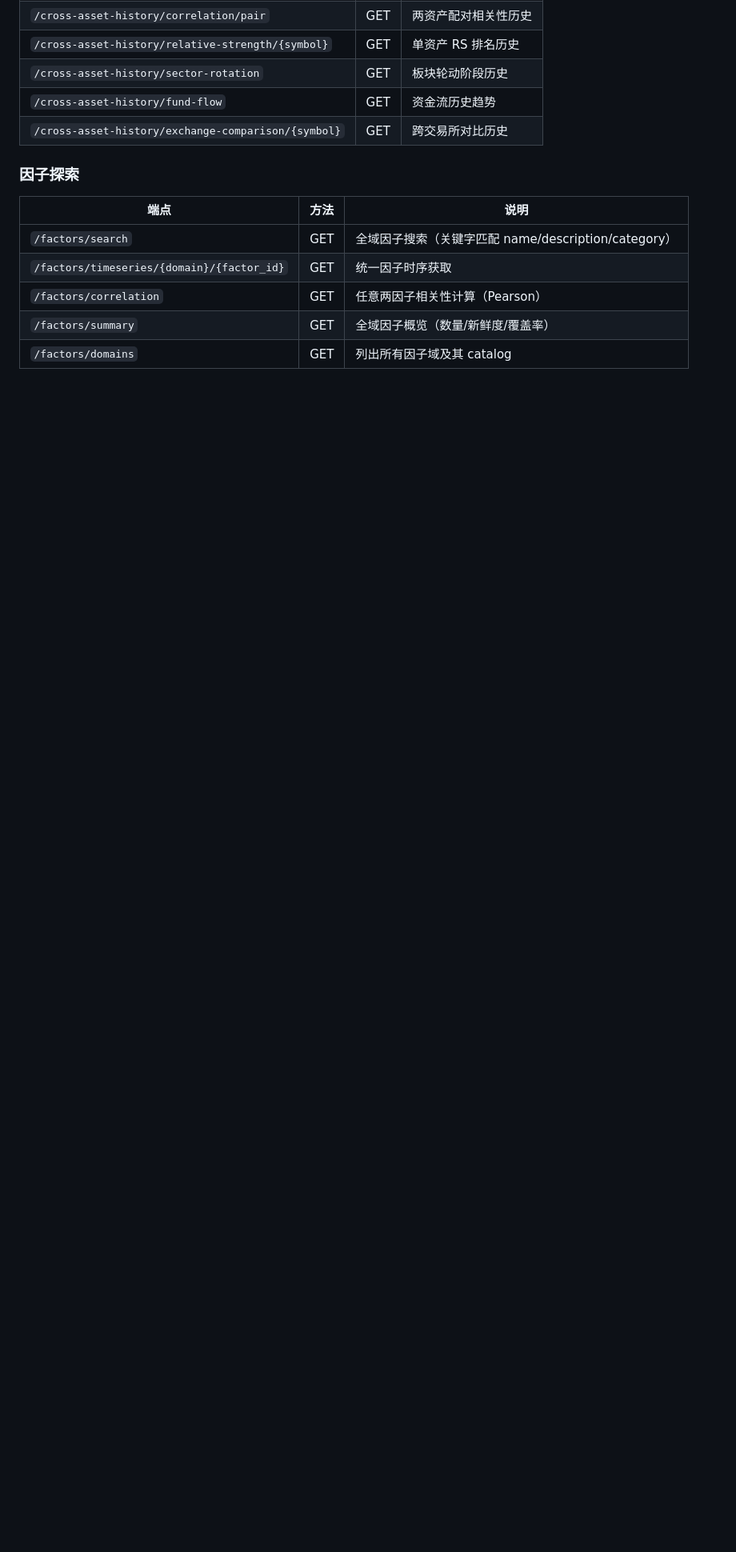
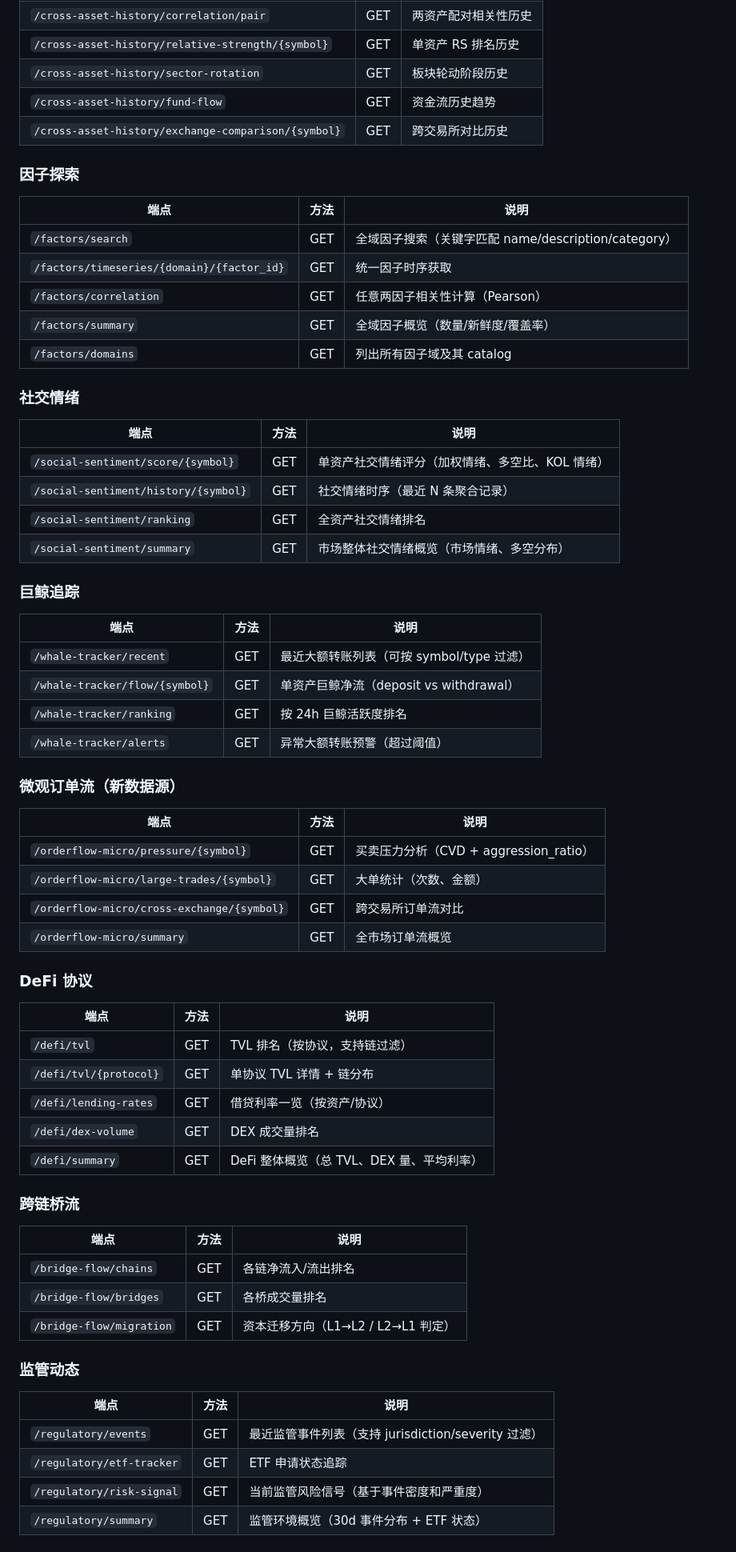
Before and after one commit to CnOxx1/EvoQuantV3, a Markdown page: api/README.md, the part around one of its changes. Shown at 80% size. Drawn GitHub-style; blank space fills up the shorter version.

Commit message:
docs: update API README with 39 new endpoints and main README endpoint count to 200+
Co-Authored-By: Claude Opus 4.6 <noreply@anthropic.com>

```diff
--- a/api/README.md
+++ b/api/README.md
@@ -283,3 +287,58 @@ python main.py --modules api_server
 | `/factors/correlation` | GET | 任意两因子相关性计算（Pearson） |
 | `/factors/summary` | GET | 全域因子概览（数量/新鲜度/覆盖率） |
 | `/factors/domains` | GET | 列出所有因子域及其 catalog |
+
+### 社交情绪
+
+| 端点 | 方法 | 说明 |
+|---|---|---|
+| `/social-sentiment/score/{symbol}` | GET | 单资产社交情绪评分（加权情绪、多空比、KOL 情绪） |
+| `/social-sentiment/history/{symbol}` | GET | 社交情绪时序（最近 N 条聚合记录） |
+| `/social-sentiment/ranking` | GET | 全资产社交情绪排名 |
+| `/social-sentiment/summary` | GET | 市场整体社交情绪概览（市场情绪、多空分布） |
+
+### 巨鲸追踪
+
+| 端点 | 方法 | 说明 |
+|---|---|---|
+| `/whale-tracker/recent` | GET | 最近大额转账列表（可按 symbol/type 过滤） |
+| `/whale-tracker/flow/{symbol}` | GET | 单资产巨鲸净流（deposit vs withdrawal） |
+| `/whale-tracker/ranking` | GET | 按 24h 巨鲸活跃度排名 |
+| `/whale-tracker/alerts` | GET | 异常大额转账预警（超过阈值） |
+
+### 微观订单流（新数据源）
+
+| 端点 | 方法 | 说明 |
+|---|---|---|
+| `/orderflow-micro/pressure/{symbol}` | GET | 买卖压力分析（CVD + aggression_ratio） |
+| `/orderflow-micro/large-trades/{symbol}` | GET | 大单统计（次数、金额） |
+| `/orderflow-micro/cross-exchange/{symbol}` | GET | 跨交易所订单流对比 |
+| `/orderflow-micro/summary` | GET | 全市场订单流概览 |
+
+### DeFi 协议
+
+| 端点 | 方法 | 说明 |
+|---|---|---|
+| `/defi/tvl` | GET | TVL 排名（按协议，支持链过滤） |
+| `/defi/tvl/{protocol}` | GET | 单协议 TVL 详情 + 链分布 |
+| `/defi/lending-rates` | GET | 借贷利率一览（按资产/协议） |
+| `/defi/dex-volume` | GET | DEX 成交量排名 |
+| `/defi/summary` | GET | DeFi 整体概览（总 TVL、DEX 量、平均利率） |
+
+### 跨链桥流
+
+| 端点 | 方法 | 说明 |
+|---|---|---|
+| `/bridge-flow/chains` | GET | 各链净流入/流出排名 |
+| `/bridge-flow/bridges` | GET | 各桥成交量排名 |
+| `/bridge-flow/migration` | GET | 资本迁移方向（L1→L2 / L2→L1 判定） |
+
+### 监管动态
+
+| 端点 | 方法 | 说明 |
+|---|---|---|
+| `/regulatory/events` | GET | 最近监管事件列表（支持 jurisdiction/severity 过滤） |
+| `/regulatory/etf-tracker` | GET | ETF 申请状态追踪 |
+| `/regulatory/risk-signal` | GET | 当前监管风险信号（基于事件密度和严重度） |
+| `/regulatory/summary` | GET | 监管环境概览（30d 事件分布 + ETF 状态） |
+
```
Also changed, not shown: other parts of api/README.md (+50 -2 lines), README.md (+3 -3 lines).
